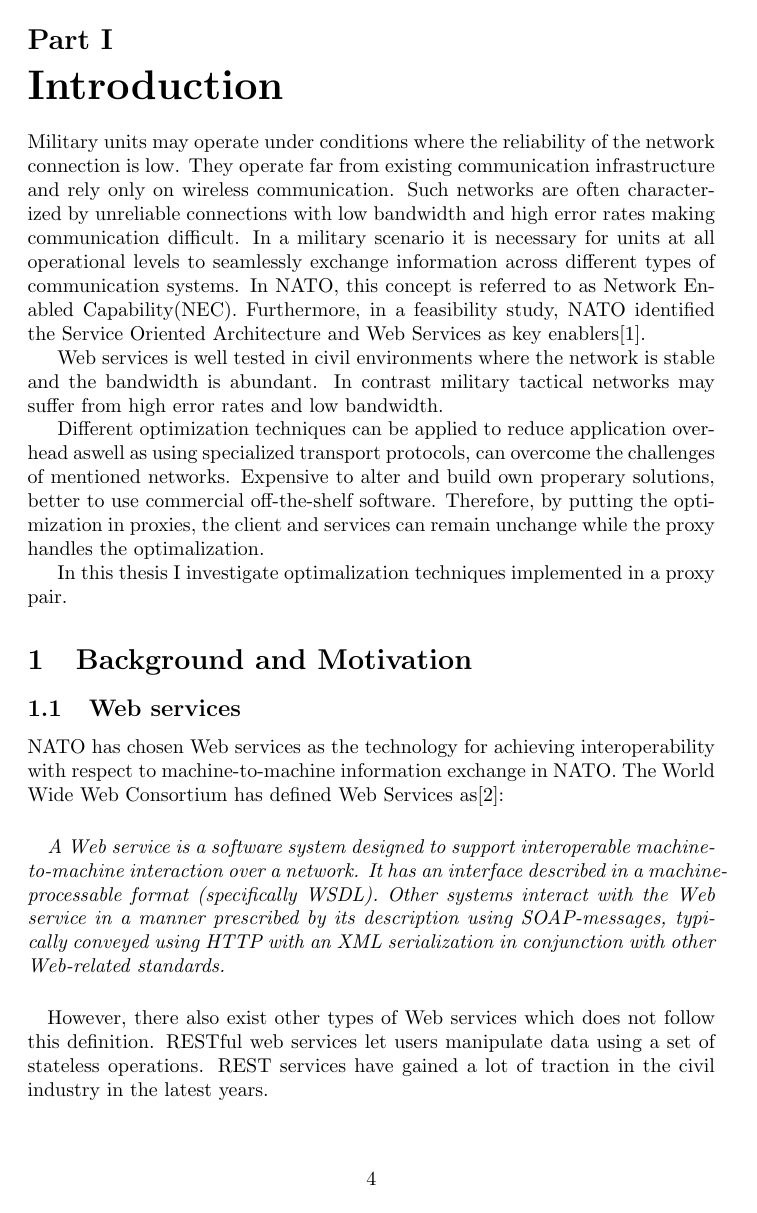
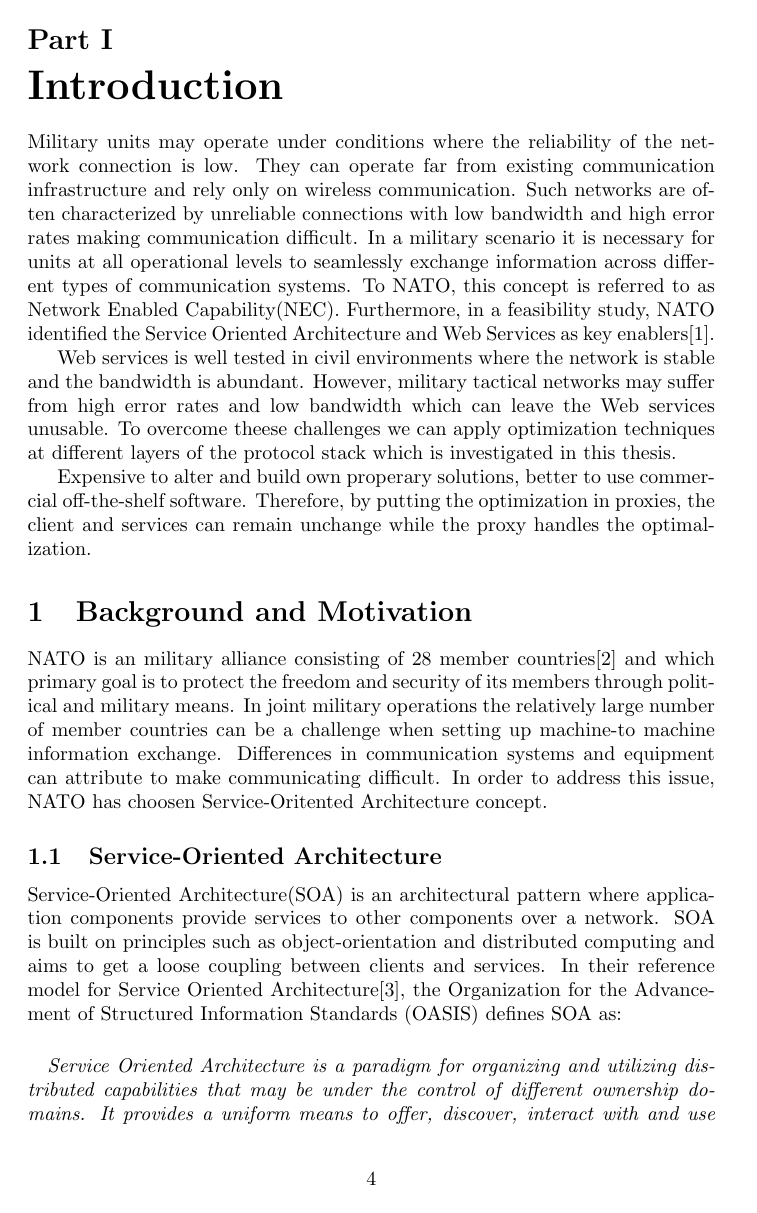
Before and after one commit to Quist/master-thesis, a LaTeX thesis (thesis/thesis.tex, which reads thesis/references.bib): page 4 of 11 before the commit and page 4 of 12 after it. Compiled offline with pdfLaTeX; a LaTeX package or settings file that is missing is left out.

Commit message:
More work

```diff
--- a/thesis/references.bib
+++ b/thesis/references.bib
@@ -63,0 +91 @@
+	title = {Reference Model for Service Oriented Architecture 1.0 OASIS standard},
--- a/thesis/thesis.tex
+++ b/thesis/thesis.tex
@@ -37,24 +37,22 @@
 % Nato mange land -> mange forskjellige systemer -> viktig med standarer -> SOA og Web Services
 % Så diskuter tactical networks
 % Så presenter problemet - > så en oversikt over hva jeg skal gjøre med problemet
-Military units may operate under conditions where the reliability of the network connection is low. They operate far from existing communication infrastructure and rely only on wireless communication. Such networks are often characterized by unreliable connections with low bandwidth and high error rates making communication difficult. In a military scenario it is necessary for units at all operational levels to seamlessly exchange information across different types of communication systems. In NATO, this concept is referred to as Network Enabled Capability(NEC). Furthermore, in a feasibility study, NATO identified the Service Oriented Architecture and Web Services as key enablers\cite{nnec-study}.
+Military units may operate under conditions where the reliability of the network connection is low. They can operate far from existing communication infrastructure and rely only on wireless communication. Such networks are often characterized by unreliable connections with low bandwidth and high error rates making communication difficult. In a military scenario it is necessary for units at all operational levels to seamlessly exchange information across different types of communication systems. To NATO, this concept is referred to as Network Enabled Capability(NEC). Furthermore, in a feasibility study, NATO identified the Service Oriented Architecture and Web Services as key enablers\cite{nnec-study}.
 
-Web services is well tested in civil environments where the network is stable and the bandwidth is abundant. In contrast military tactical networks may suffer from high error rates and low bandwidth.
+Web services is well tested in civil environments where the network is stable and the bandwidth is abundant. However, military tactical networks may suffer from high error rates and low bandwidth which can leave the Web services unusable. To overcome theese challenges we can apply optimization techniques at different layers of the protocol stack which is investigated in this thesis.
 
-Different optimization techniques can be applied to reduce application overhead aswell as using specialized transport protocols, can overcome the challenges of mentioned networks.
+
 %Få det bedre
 Expensive to alter and build own properary solutions, better to use commercial off-the-shelf software. Therefore, by putting the optimization in proxies, the client and services can remain unchange while the proxy handles the optimalization.
-
-In this thesis I investigate optimalization techniques implemented in a proxy pair.
 
 %Aloows adding functioanllity between COTS clients and services without altering the COTS software itself.
 % Web services needs to be adapted in order to handle low bandwidth and frequent connection disruptions. By placing in proxies, we keep SOA properties such as loose coupling and interoperability.
 \section{Background and Motivation}
+NATO is an military alliance consisting of 28 member countries\cite{nato-homepage-member-countries} and which primary goal is to protect the freedom and security of its members through political and military means. In joint military operations the relatively large number of member countries can be a challenge when setting up machine-to machine information exchange. Differences in communication systems and equipment can attribute to make communicating difficult. In order to address this issue, NATO has choosen Service-Oritented Architecture concept.
 
-\subsection{Web services}
-NATO has chosen Web services as the technology for achieving interoperability with respect to machine-to-machine information exchange in NATO. The World Wide Web Consortium has defined Web Services as\cite{wrc-web-service}:
+\subsection{Service-Oriented Architecture}
+Service-Oriented Architecture(SOA) is an architectural pattern where application components provide services to other components over a network. SOA is built on principles such as object-orientation and distributed computing and aims to get a loose coupling between clients and services. In their reference model for Service Oriented Architecture\cite{oasis-soa-reference-model}, the
+Organization for the Advancement of Structured Information Standards (OASIS) defines SOA as:
 \paragraph{}
-\textit{A Web service is a software system designed to support interoperable machine-to-machine interaction over a network. It has an interface described in a machine-processable format (specifically WSDL). Other systems interact with the Web service in a manner prescribed by its description using SOAP-messages, typically conveyed using HTTP with an XML serialization in conjunction with other Web-related standards.}
-\paragraph{}
-However, there also exist other types of Web services which does not follow this definition. RESTful web services let users manipulate data using a set of stateless operations. REST services have gained a lot of traction in the civil industry in the latest years.
+\textit{Service Oriented Architecture is a paradigm for organizing and utilizing distributed capabilities that may be under the control of different ownership domains. It provides a uniform means to offer, discover, interact with and use capabilities to produce desired effects consistent with measurable preconditions and expectations.}
 
```
Also changed, not shown: thesis/references.bib (32 more changed lines), thesis/thesis.tex (17 more changed lines).
